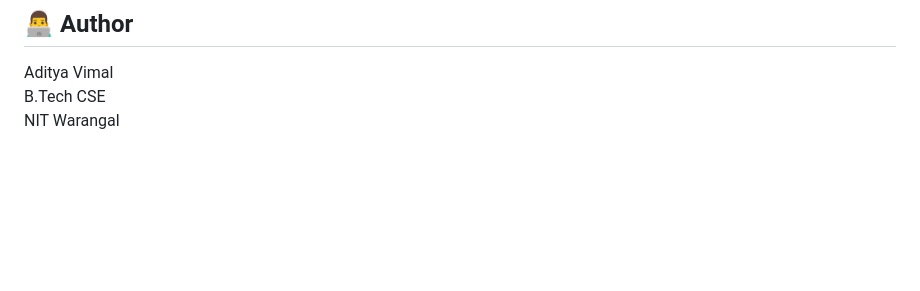
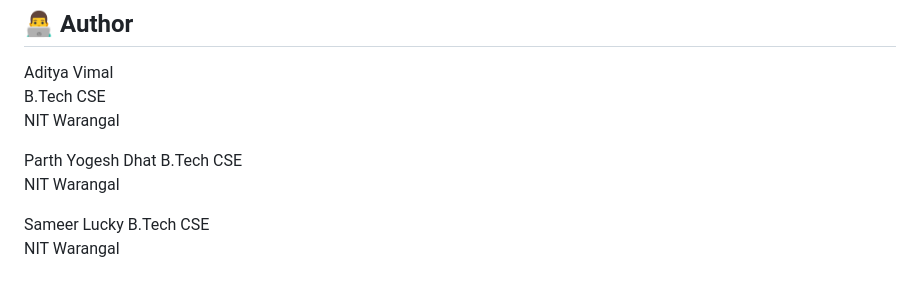
Before and after one commit to HaZaRdOuSDeVeLoPeR/CC-Project, a Markdown page: README.md, the part around the change. Rendered like a GitHub page; blank space fills up the shorter version.

Commit message:
Add team members to README

```diff
--- a/README.md
+++ b/README.md
@@ -174,3 +174,11 @@ This makes experimentation and ablation studies easy.
 Aditya Vimal
 B.Tech CSE
 NIT Warangal
+
+Parth Yogesh Dhat
+B.Tech CSE
+NIT Warangal
+
+Sameer Lucky
+B.Tech CSE
+NIT Warangal
```
